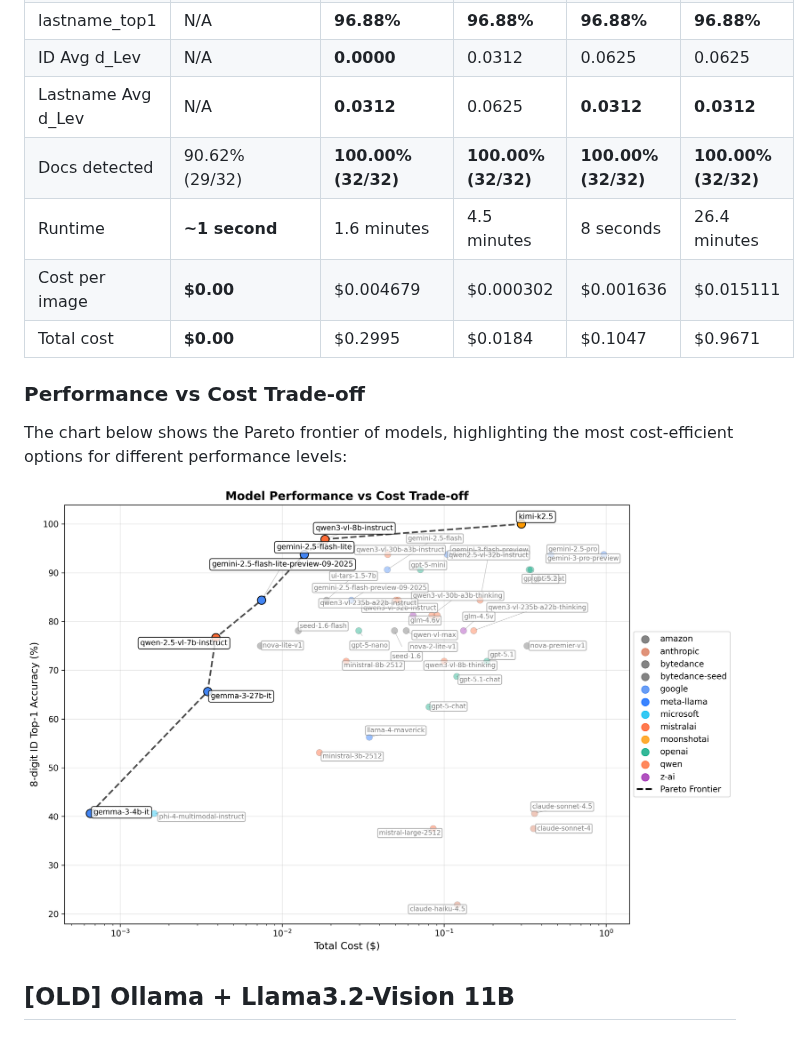
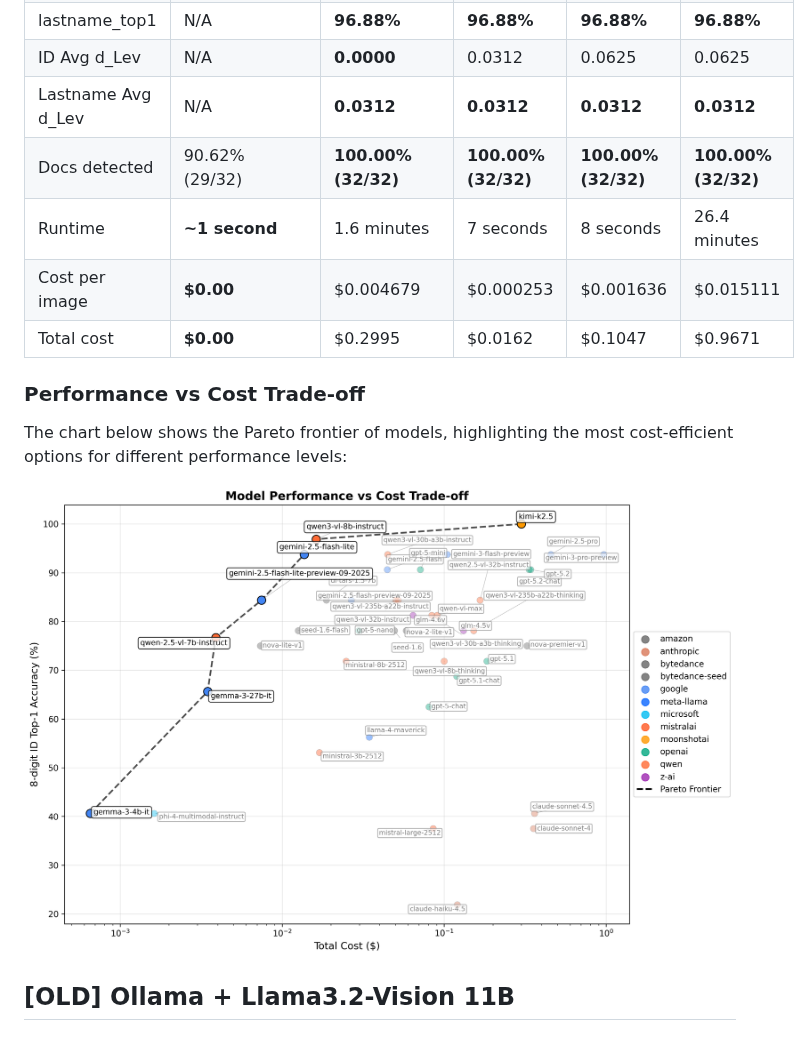
Before and after one commit to IonMich/batch-doc-vqa, a Markdown page: README.md, the part around the change. Drawn GitHub-style; pictures changed too: pareto_plot.png.

Commit message:
Update benchmark results and enhance README; adjust performance metrics and improve model comparison details

```diff
--- a/README.md
+++ b/README.md
@@ -115,11 +115,11 @@ The table below shows the top performing models by category. See [BENCHMARKS.md]
 | 8-digit id_top1 | ?? | **100.00%** | 96.88% | 93.75% | 93.75% |
 | lastname_top1 | N/A | **96.88%** | **96.88%** | **96.88%** | **96.88%** |
 | ID Avg d_Lev | N/A | **0.0000** | 0.0312 | 0.0625 | 0.0625 |
-| Lastname Avg d_Lev | N/A | **0.0312** | 0.0625 | **0.0312** | **0.0312** |
+| Lastname Avg d_Lev | N/A | **0.0312** | **0.0312** | **0.0312** | **0.0312** |
 | Docs detected | 90.62% (29/32) | **100.00% (32/32)** | **100.00% (32/32)** | **100.00% (32/32)** | **100.00% (32/32)** |
-| Runtime | **~1 second** | 1.6 minutes | 4.5 minutes | 8 seconds | 26.4 minutes |
-| Cost per image | **$0.00** | $0.004679 | $0.000302 | $0.001636 | $0.015111 |
-| Total cost | **$0.00** | $0.2995 | $0.0184 | $0.1047 | $0.9671 |
+| Runtime | **~1 second** | 1.6 minutes | 7 seconds | 8 seconds | 26.4 minutes |
+| Cost per image | **$0.00** | $0.004679 | $0.000253 | $0.001636 | $0.015111 |
+| Total cost | **$0.00** | $0.2995 | $0.0162 | $0.1047 | $0.9671 |
 
 ### Performance vs Cost Trade-off
 
```
Also changed, not shown: BENCHMARKS.md (+12 -12 lines).
